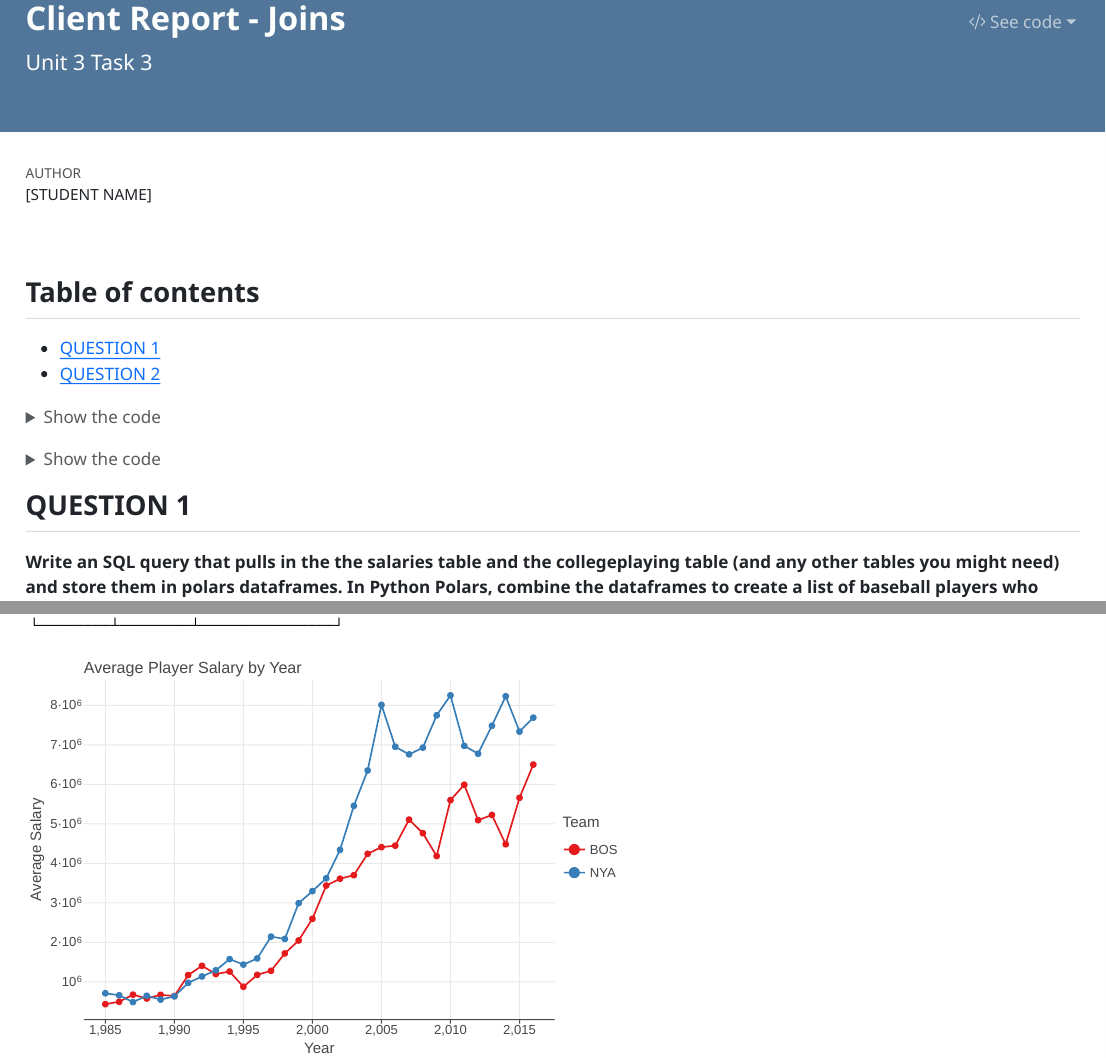
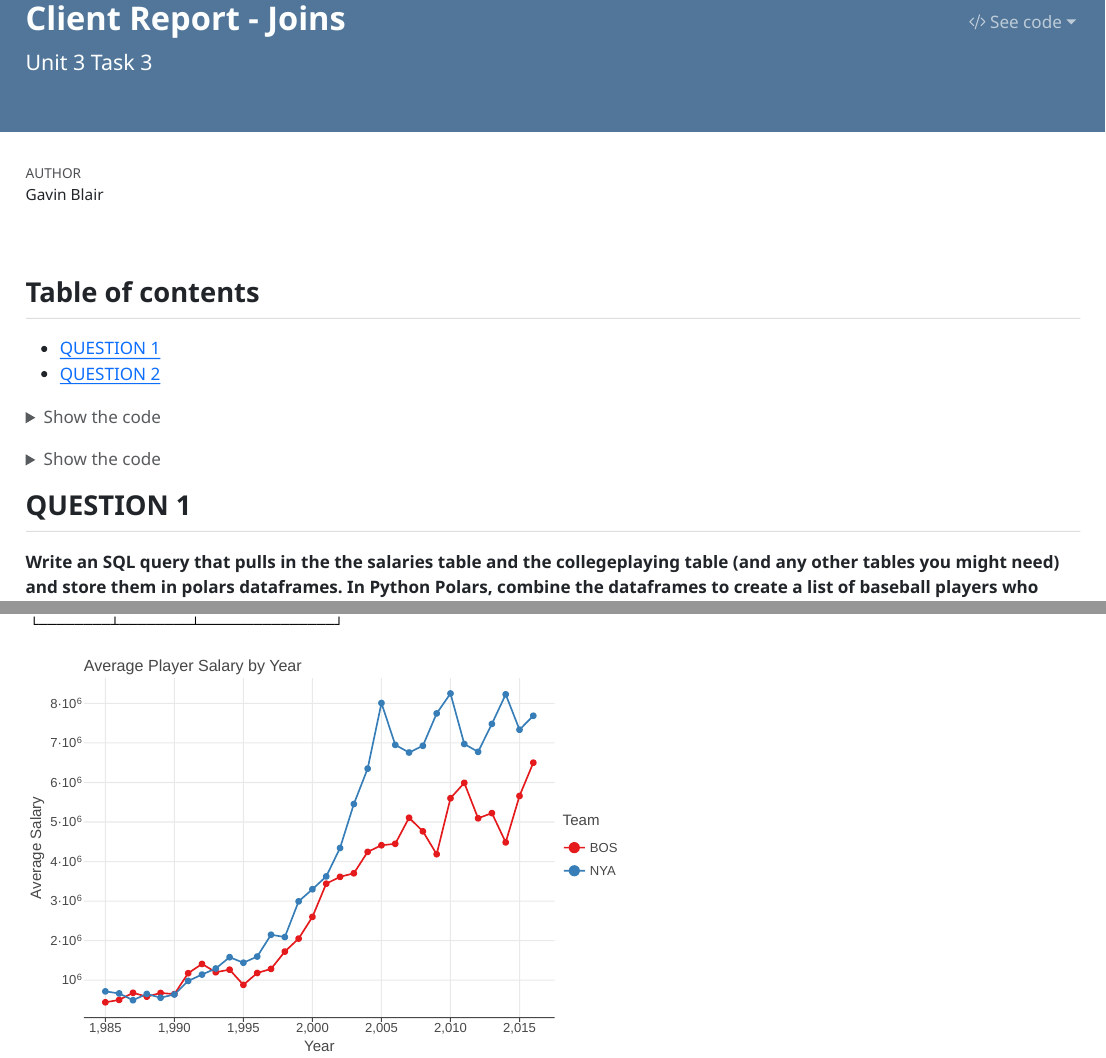
Before and after one commit to g-blair/ds250, a Quarto document (unit3_task3.qmd): the page in a window 1100 px wide, from its top, and a second part further down, joined at a grey line. The pictures show the output file unit3_task3.html that the author committed with the source, opened offline; menus at the side of the page are left out.

Commit message:
Updating name

```diff
--- a/unit3_task3.qmd
+++ b/unit3_task3.qmd
@@ -1,7 +1,7 @@
 ---
 title: "Client Report - Joins"
 subtitle: "Unit 3 Task 3"
-author: "[STUDENT NAME]"
+author: "Gavin Blair"
 format:
   html:
     self-contained: true
```
Also changed, not shown: unit3_task3.html.
